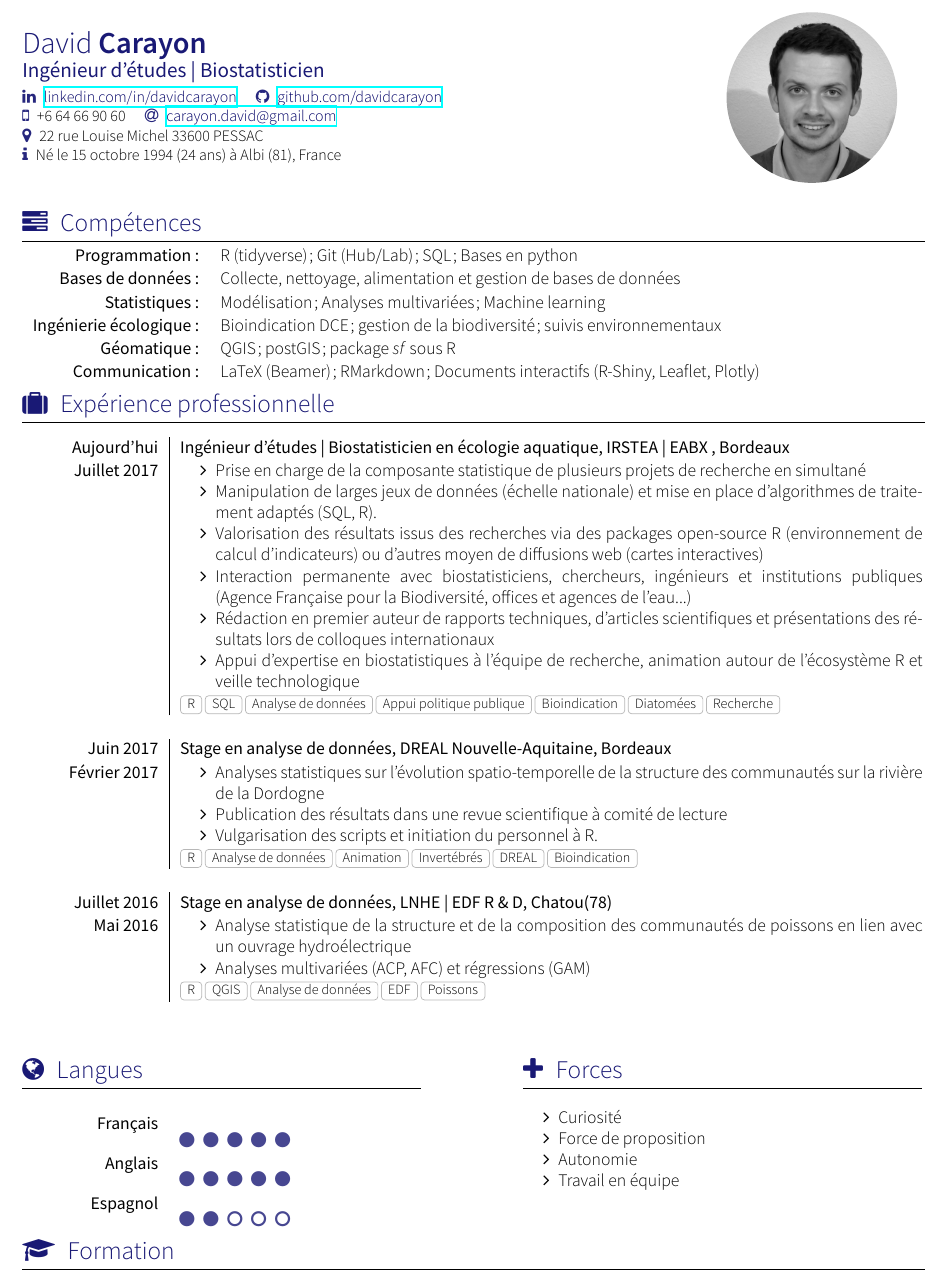
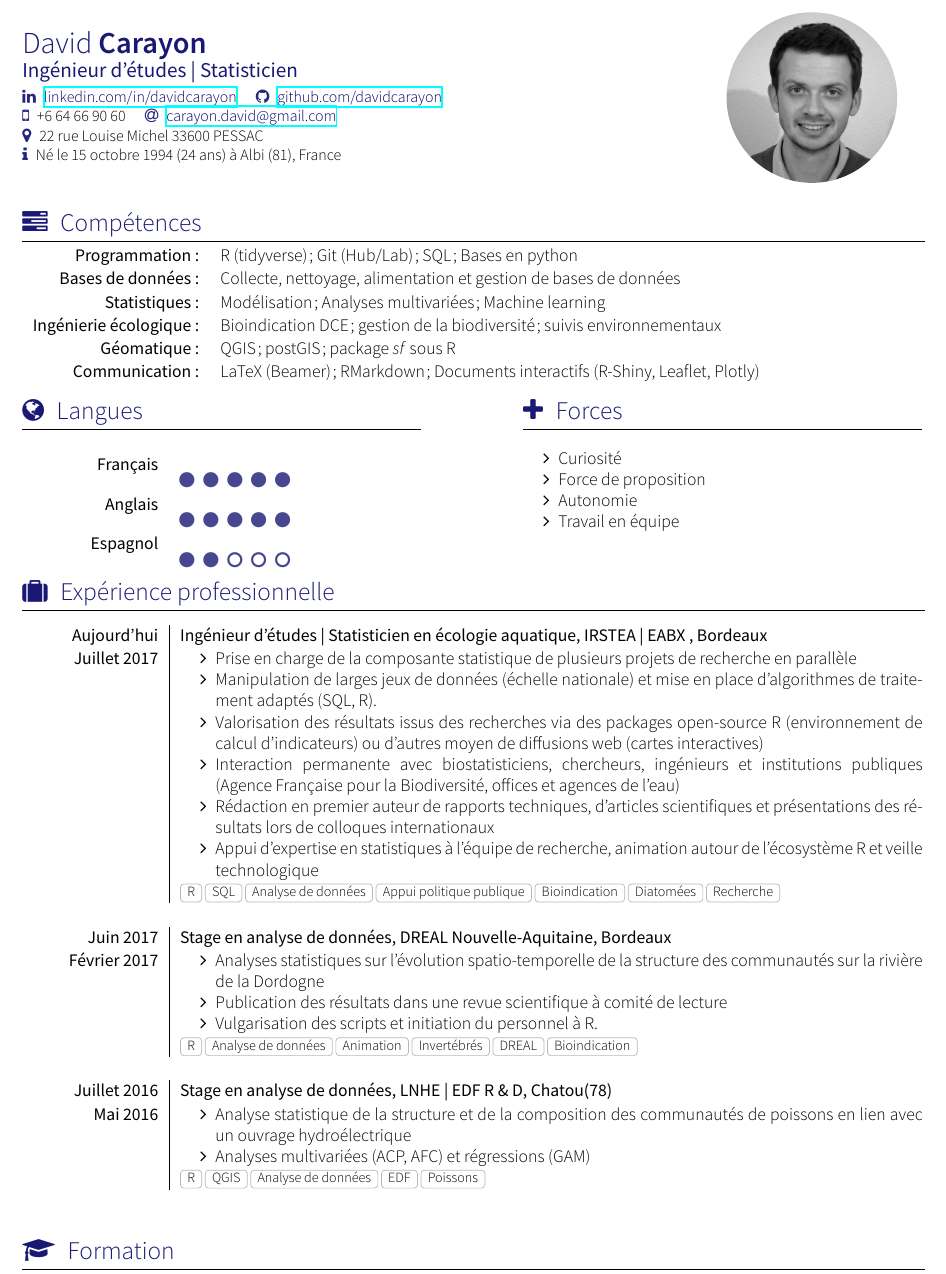
Before and after one commit to davidcarayon/cv-latex, a LaTeX CV (cv.tex): part of page 1 of 2, cut so that both start at the same text. Compiled offline with XeLaTeX; a missing font is replaced by an installed copy or a similar font; a LaTeX package or settings file that is missing is left out.

Commit message:
update skills

```diff
--- a/cv.tex
+++ b/cv.tex
@@ -14,7 +14,7 @@
 
 \name{David}{Carayon}
 \photo{3.4cm}{david_square}
-\tagline{Ingénieur d'études | Biostatisticien}
+\tagline{Ingénieur d'études | Statisticien}
 \socialinfo{
 	\linkedin{davidcarayon}
 	\github{davidcarayon}\\
@@ -41,20 +41,38 @@
 		\textsc{Communication:}               	&   LaTeX (Beamer) ; RMarkdown ; Documents interactifs (R-Shiny, Leaflet, Plotly)
 	\end{tabular}
 
+%% LANGUES
+\twocolumnsection
+{\sectionTitle{Langues}{\faGlobe}
+\begin{skills}
+	\skill{Français}{5}
+	\skill{Anglais}{5}
+	\skill{Espagnol}{2}
+\end{skills}}
+{\sectionTitle{Forces}{\faPlus}
+\vspace{1em}
+\begin{itemize}
+	\item Curiosité
+	\item Force de proposition
+	\item Autonomie
+    \item Travail en équipe
+\end{itemize}
+}
+
 %% EXPERIENCE
 \sectionTitle{Expérience professionnelle}{\faSuitcase}
 %\renewcommand{\labelitemi}{$\bullet$}
 \begin{experiences}
   \experience
-    {Aujourd'hui}   {Ingénieur d'études | Biostatisticien en écologie aquatique}{IRSTEA | EABX }{Bordeaux}
+    {Aujourd'hui}   {Ingénieur d'études | Statisticien en écologie aquatique}{IRSTEA | EABX }{Bordeaux}
     {Juillet 2017} {
                       \begin{itemize}
-                        \item Prise en charge de la composante statistique de plusieurs projets de recherche en simultané
+                        \item Prise en charge de la composante statistique de plusieurs projets de recherche en parallèle
                         \item Manipulation de larges jeux de données (échelle nationale) et mise en place d'algorithmes de traitement adaptés (SQL, R).
                         \item Valorisation des résultats issus des recherches via des packages open-source R (environnement de calcul d'indicateurs) ou d'autres moyen de diffusions web (cartes interactives)
-                        \item Interaction permanente avec biostatisticiens, chercheurs, ingénieurs et institutions publiques (Agence Française pour la Biodiversité, offices et agences de l'eau...)
+                        \item Interaction permanente avec biostatisticiens, chercheurs, ingénieurs et institutions publiques (Agence Française pour la Biodiversité, offices et agences de l'eau)
                         \item Rédaction en premier auteur de rapports techniques, d'articles scientifiques et présentations des résultats lors de colloques internationaux
-                        \item Appui d'expertise en biostatistiques à l'équipe de recherche, animation autour de l'écosystème R et veille technologique
+                        \item Appui d'expertise en statistiques à l'équipe de recherche, animation autour de l'écosystème R et veille technologique
                       \end{itemize}
                     }
                     {R, SQL, Analyse de données, Appui politique publique, Bioindication, Diatomées, Recherche}
@@ -84,24 +102,6 @@
 
 \end{experiences}
 
-%% LANGUES
-\twocolumnsection
-{\sectionTitle{Langues}{\faGlobe}
-\begin{skills}
-	\skill{Français}{5}
-	\skill{Anglais}{5}
-	\skill{Espagnol}{2}
-\end{skills}}
-{\sectionTitle{Forces}{\faPlus}
-\vspace{1em}
-\begin{itemize}
-	\item Curiosité
-	\item Force de proposition
-	\item Autonomie
-    \item Travail en équipe
-\end{itemize}
-}
-
 %% FORMATION
 \sectionTitle{Formation}{\faMortarBoard}
 
```
Also changed, not shown: cv.pdf, cv.tex (18 more changed lines), 3 other files.
